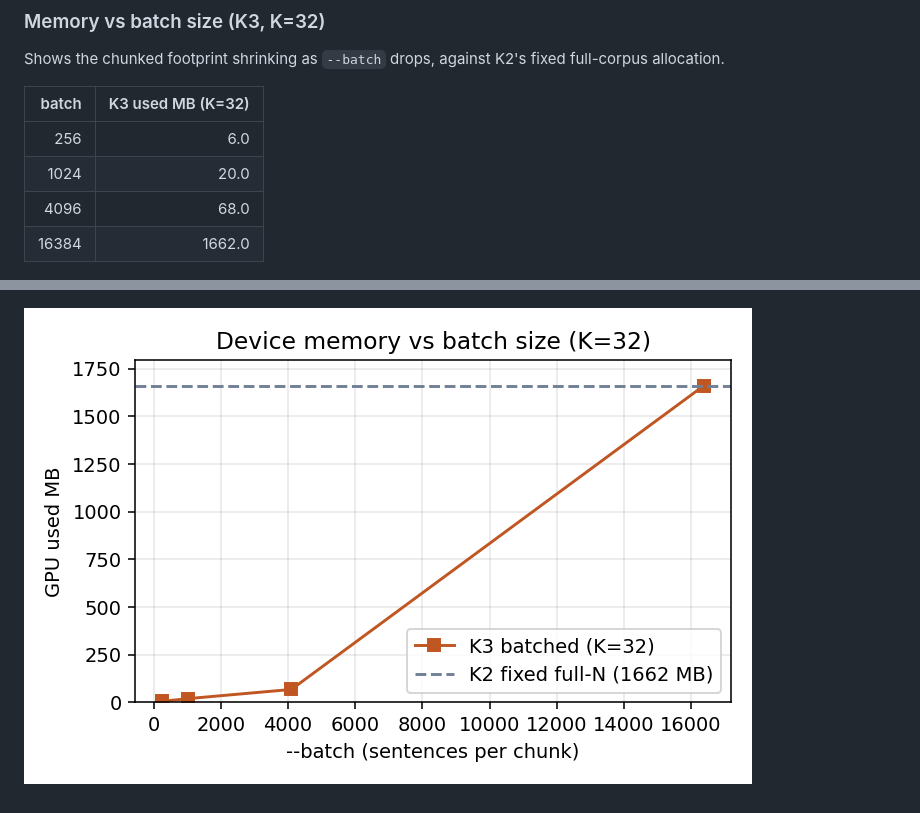
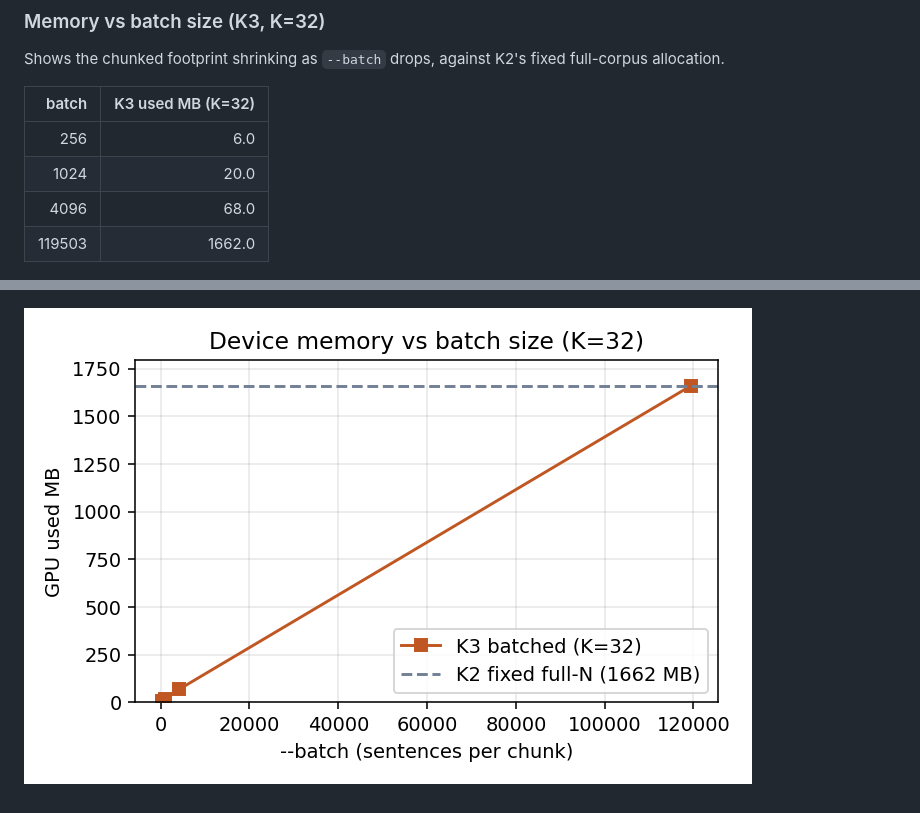
Before and after one commit to Comp-Panini/cushr, a Markdown page: cushr_gpu/COMPARISON.md, 2 parts joined by grey strips. Drawn GitHub-style; pictures changed too: cushr_gpu/comparison_memory.png.

```diff
--- a/cushr_gpu/COMPARISON.md
+++ b/cushr_gpu/COMPARISON.md
@@ -45,7 +45,7 @@ Shows the chunked footprint shrinking as `--batch` drops, against K2's fixed ful
 | 256 | 6.0 |
 | 1024 | 20.0 |
 | 4096 | 68.0 |
-| 16384 | 1662.0 |
+| 119503 | 1662.0 |
 
 ![Throughput K2 vs K3](comparison_throughput.png)
 
```
Also changed, not shown: cushr_gpu/BATCHED_BENCHMARK.md (+47 -17 lines), 4 other files.
